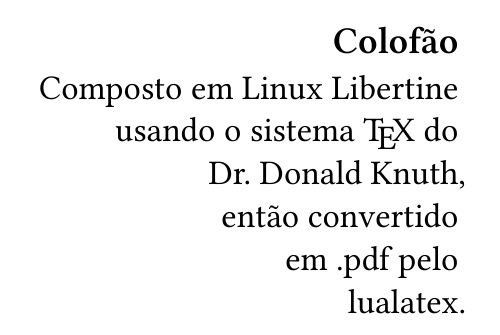
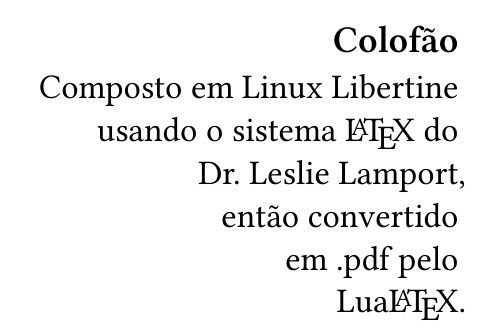
Before and after one commit to rberaldo/Contos-Discordianos, a LaTeX book (contos_discordianos.tex, which reads colofon.tex): part of page 124 of 124, cut so that both start at the same text. The pictures show the PDF file contos_discordianos.pdf that the author committed with the source.

Commit message:
Colofão atualizado para LaTeX e LuaLaTeX

```diff
--- a/colofon.tex
+++ b/colofon.tex
@@ -4,9 +4,9 @@
 
 	{\large
 	Composto em Linux Libertine \\
-	usando o sistema \TeX{} do \\
-	Dr. Donald Knuth, \\
+	usando o sistema \LaTeX{} do \\
+	Dr. Leslie Lamport, \\
 	então convertido \\
 	em .pdf pelo \\
-	lualatex. \\}
+	Lua\LaTeX. \\}
 	\end{flushright}
```
Also changed, not shown: contos_discordianos.pdf.
